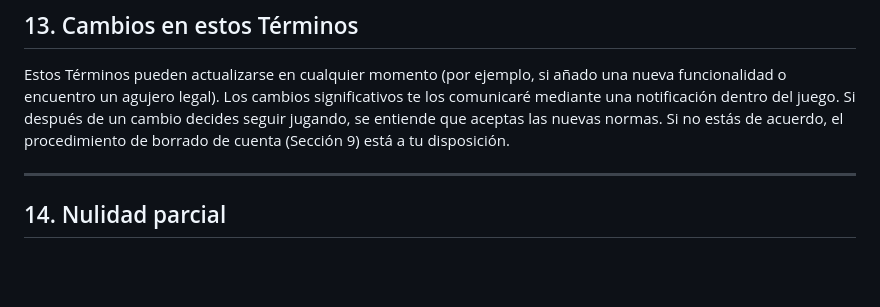
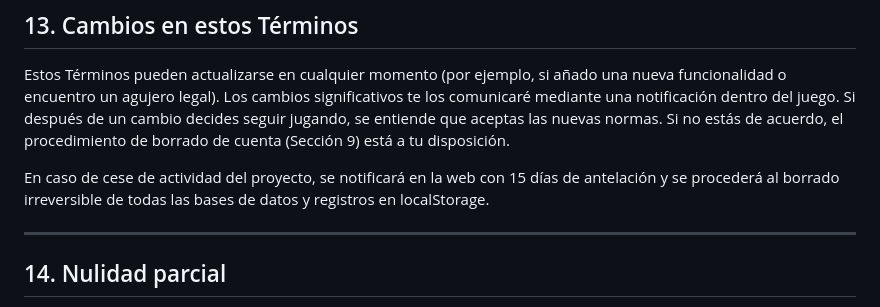
Before and after one commit to interseccion/interseccion, a Markdown page: docs/terminos-y-condiciones.md, the part around the change. Rendered like a GitHub page; blank space fills up the shorter version.

```diff
--- a/docs/terminos-y-condiciones.md
+++ b/docs/terminos-y-condiciones.md
@@ -169,6 +169,8 @@ Por eso, pactemos estas condiciones de soporte realistas:
 
 Estos Términos pueden actualizarse en cualquier momento (por ejemplo, si añado una nueva funcionalidad o encuentro un agujero legal). Los cambios significativos te los comunicaré mediante una notificación dentro del juego. Si después de un cambio decides seguir jugando, se entiende que aceptas las nuevas normas. Si no estás de acuerdo, el procedimiento de borrado de cuenta (Sección 9) está a tu disposición.
 
+En caso de cese de actividad del proyecto, se notificará en la web con 15 días de antelación y se procederá al borrado irreversible de todas las bases de datos y registros en localStorage.
+
 ---
 
 ## 14. Nulidad parcial
```
